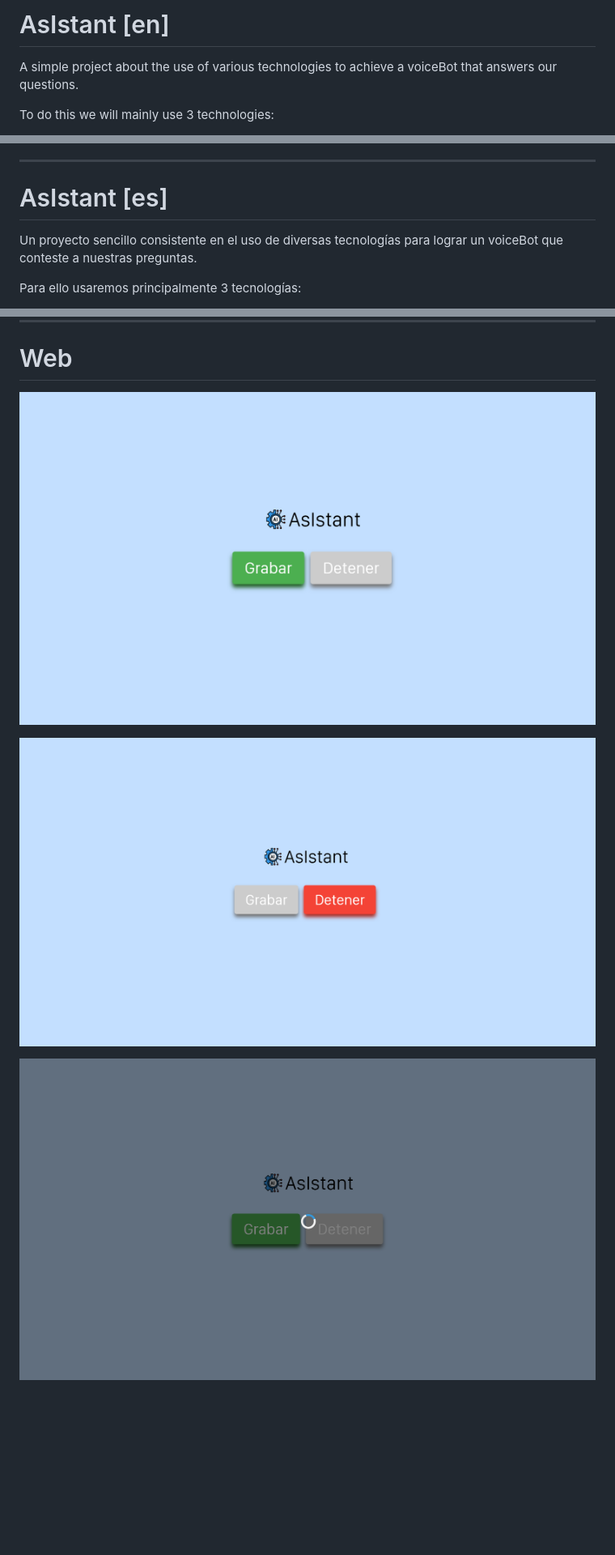
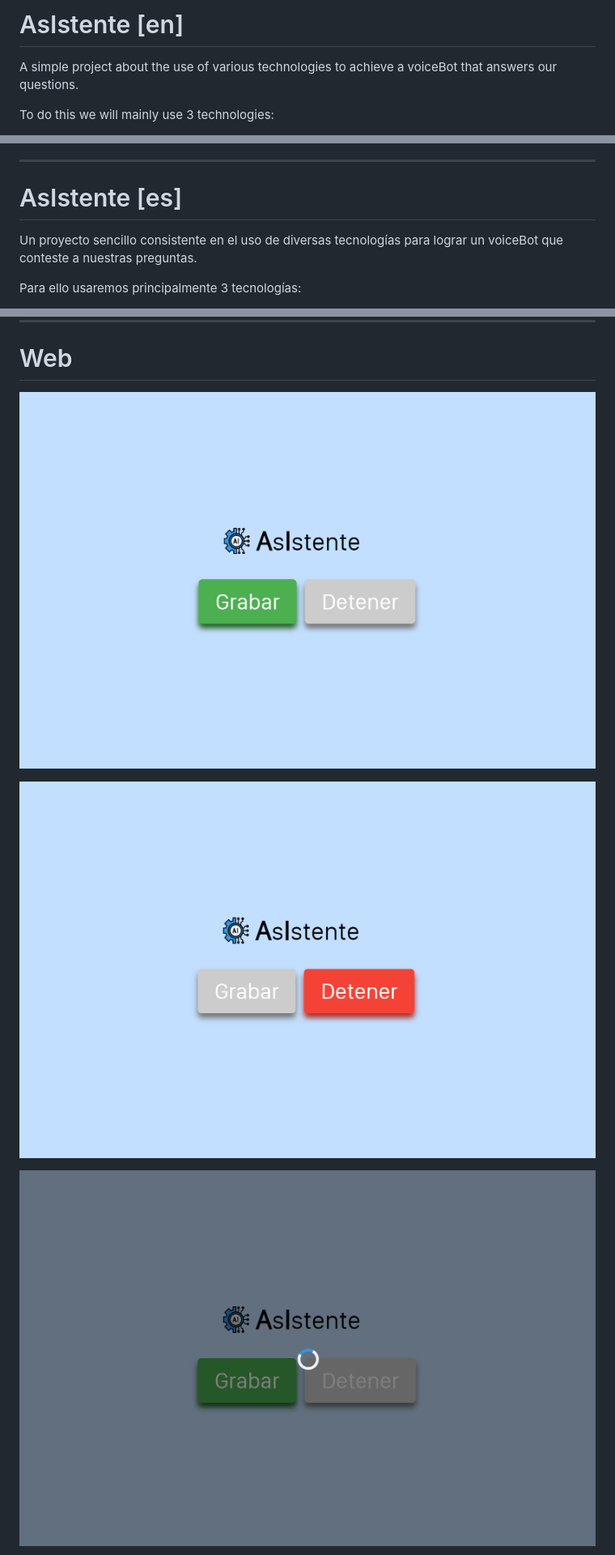
Before and after one commit to alfonsorua/AsIstant, a Markdown page: README.md, 3 parts joined by grey strips. Shown: that part at 81% size. GitHub-like rendering; pictures changed too: doc/1.png, doc/2.png, doc/3.png; blank space fills up the shorter version.

```diff
--- a/README.md
+++ b/README.md
@@ -1,4 +1,4 @@
-# AsIstant [en]
+# AsIstente [en]
 
 A simple project about the use of various technologies to achieve a voiceBot that answers our questions.
 
@@ -29,7 +29,7 @@ The web is quite intuitive, when you click on "Grabar" button it starts to recor
 
 ---
 
-# AsIstant [es]
+# AsIstente [es]
 
 Un proyecto sencillo consistente en el uso de diversas tecnologías para lograr un voiceBot que conteste a nuestras preguntas.
 
```
Also changed, not shown: doc/4.png, 1 other file.
